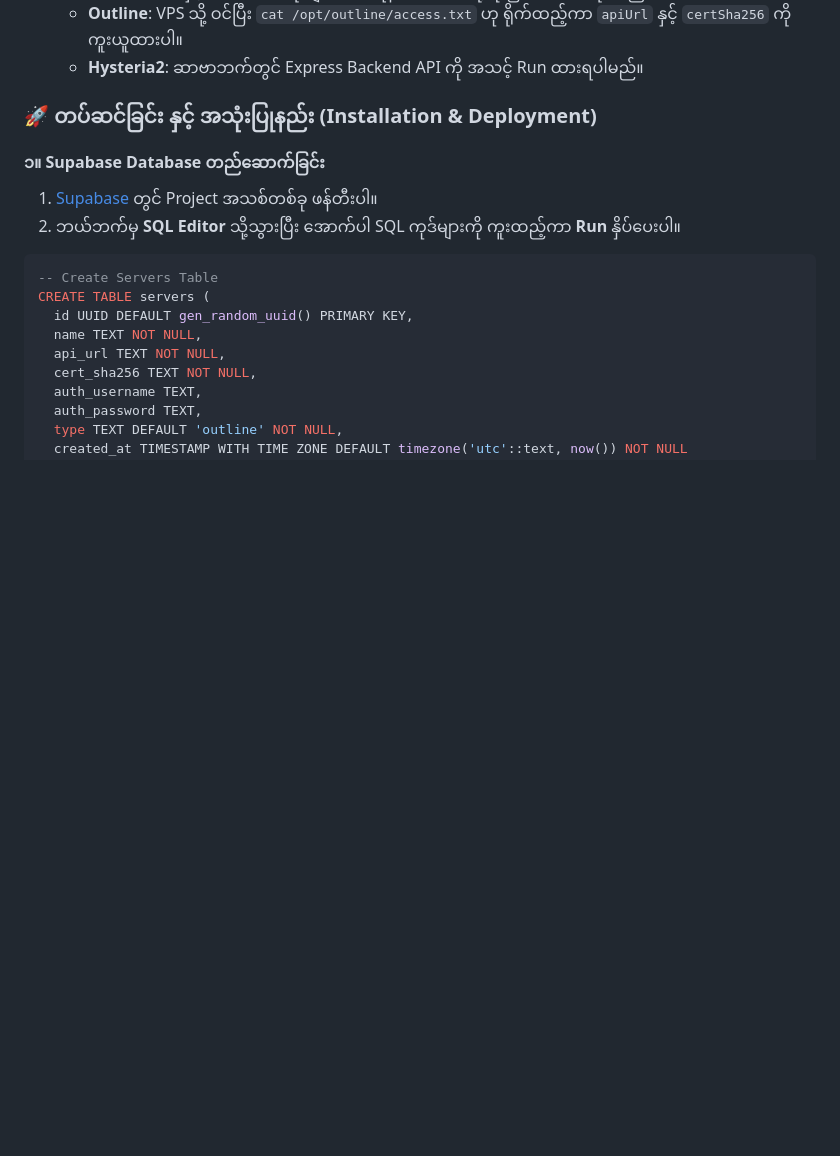
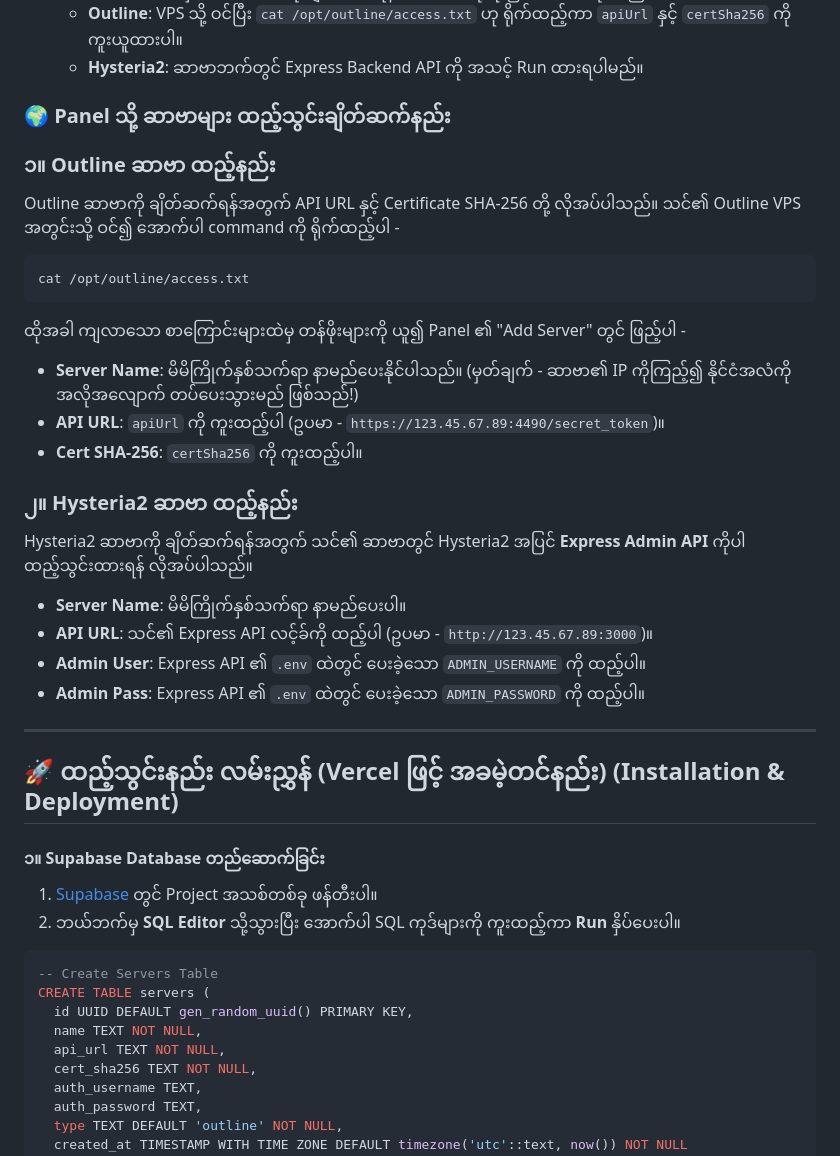
Before and after one commit to uzinlay85/zinsubscriptionwebui-on-vps, a Markdown page: README.md, the part around one of its changes. Rendered like a GitHub page; blank space fills up the shorter version.

````diff
--- a/README.md
+++ b/README.md
@@ -127,7 +148,28 @@ Outline နှင့် Hysteria2 ဆာဗာ နှစ်မျိုးစလ
    - **Outline**: VPS သို့ ဝင်ပြီး `cat /opt/outline/access.txt` ဟု ရိုက်ထည့်ကာ `apiUrl` နှင့် `certSha256` ကို ကူးယူထားပါ။
    - **Hysteria2**: ဆာဗာဘက်တွင် Express Backend API ကို အသင့် Run ထားရပါမည်။
 
-### 🚀 တပ်ဆင်ခြင်း နှင့် အသုံးပြုနည်း (Installation & Deployment)
+### 🌍 Panel သို့ ဆာဗာများ ထည့်သွင်းချိတ်ဆက်နည်း
+
+### ၁။ Outline ဆာဗာ ထည့်နည်း
+Outline ဆာဗာကို ချိတ်ဆက်ရန်အတွက် API URL နှင့် Certificate SHA-256 တို့ လိုအပ်ပါသည်။ သင်၏ Outline VPS အတွင်းသို့ ဝင်၍ အောက်ပါ command ကို ရိုက်ထည့်ပါ -
+```bash
+cat /opt/outline/access.txt
+```
+ထိုအခါ ကျလာသော စာကြောင်းများထဲမှ တန်ဖိုးများကို ယူ၍ Panel ၏ "Add Server" တွင် ဖြည့်ပါ -
+- **Server Name**: မိမိကြိုက်နှစ်သက်ရာ နာမည်ပေးနိုင်ပါသည်။ (မှတ်ချက် - ဆာဗာ၏ IP ကိုကြည့်၍ နိုင်ငံအလံကို အလိုအလျောက် တပ်ပေးသွားမည် ဖြစ်သည်!)
+- **API URL**: `apiUrl` ကို ကူးထည့်ပါ (ဥပမာ - `https://123.45.67.89:4490/secret_token`)။
+- **Cert SHA-256**: `certSha256` ကို ကူးထည့်ပါ။
+
+### ၂။ Hysteria2 ဆာဗာ ထည့်နည်း
+Hysteria2 ဆာဗာကို ချိတ်ဆက်ရန်အတွက် သင်၏ ဆာဗာတွင် Hysteria2 အပြင် **Express Admin API** ကိုပါ ထည့်သွင်းထားရန် လိုအပ်ပါသည်။
+- **Server Name**: မိမိကြိုက်နှစ်သက်ရာ နာမည်ပေးပါ။
+- **API URL**: သင်၏ Express API လင့်ခ်ကို ထည့်ပါ (ဥပမာ - `http://123.45.67.89:3000`)။
+- **Admin User**: Express API ၏ `.env` ထဲတွင် ပေးခဲ့သော `ADMIN_USERNAME` ကို ထည့်ပါ။
+- **Admin Pass**: Express API ၏ `.env` ထဲတွင် ပေးခဲ့သော `ADMIN_PASSWORD` ကို ထည့်ပါ။
+
+---
+
+## 🚀 ထည့်သွင်းနည်း လမ်းညွှန် (Vercel ဖြင့် အခမဲ့တင်နည်း) (Installation & Deployment)
 
 #### ၁။ Supabase Database တည်ဆောက်ခြင်း
 1. [Supabase](https://supabase.com) တွင် Project အသစ်တစ်ခု ဖန်တီးပါ။
````
Also changed, not shown: other parts of README.md (+22 -1 lines).
